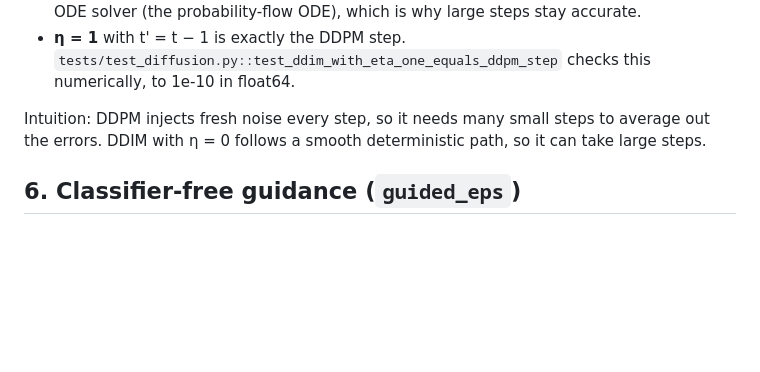
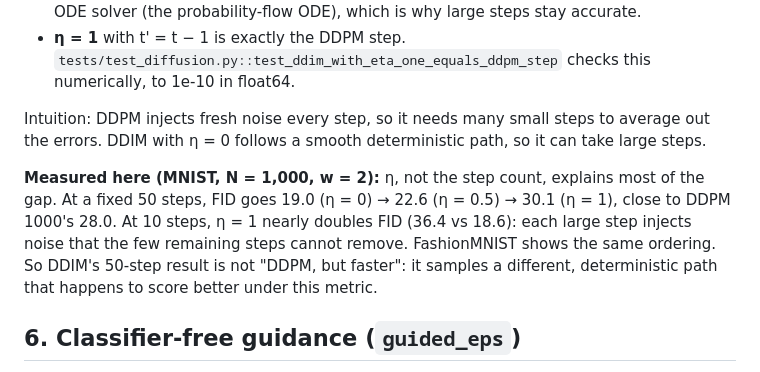
Before and after one commit to dpologdvinity/diffusion-from-scratch, a Markdown page: NOTES.md, the part around the change. Rendered like a GitHub page; blank space fills up the shorter version.

Commit message:
docs: record the measured eta ablation in the DDIM notes

```diff
--- a/NOTES.md
+++ b/NOTES.md
@@ -60,6 +60,8 @@ Song et al. observed that the training loss only depends on the marginals q(x_t
 
 Intuition: DDPM injects fresh noise every step, so it needs many small steps to average out the errors. DDIM with η = 0 follows a smooth deterministic path, so it can take large steps.
 
+**Measured here (MNIST, N = 1,000, w = 2):** η, not the step count, explains most of the gap. At a fixed 50 steps, FID goes 19.0 (η = 0) → 22.6 (η = 0.5) → 30.1 (η = 1), close to DDPM 1000's 28.0. At 10 steps, η = 1 nearly doubles FID (36.4 vs 18.6): each large step injects noise that the few remaining steps cannot remove. FashionMNIST shows the same ordering. So DDIM's 50-step result is not "DDPM, but faster": it samples a different, deterministic path that happens to score better under this metric.
+
 ## 6. Classifier-free guidance (`guided_eps`)
 
 At each sampling step, run the network twice (batched into one call), with the real label and with the null label:
```
